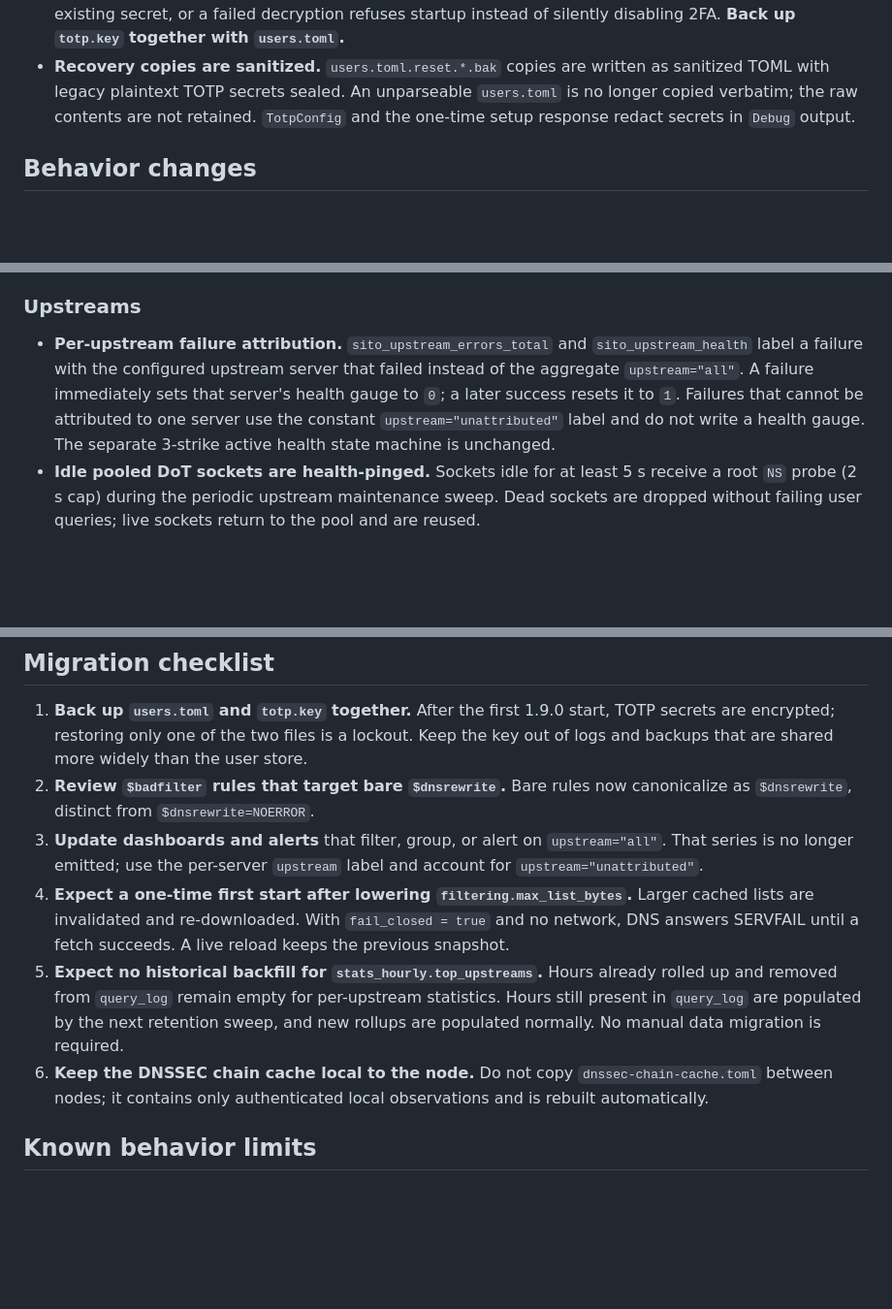
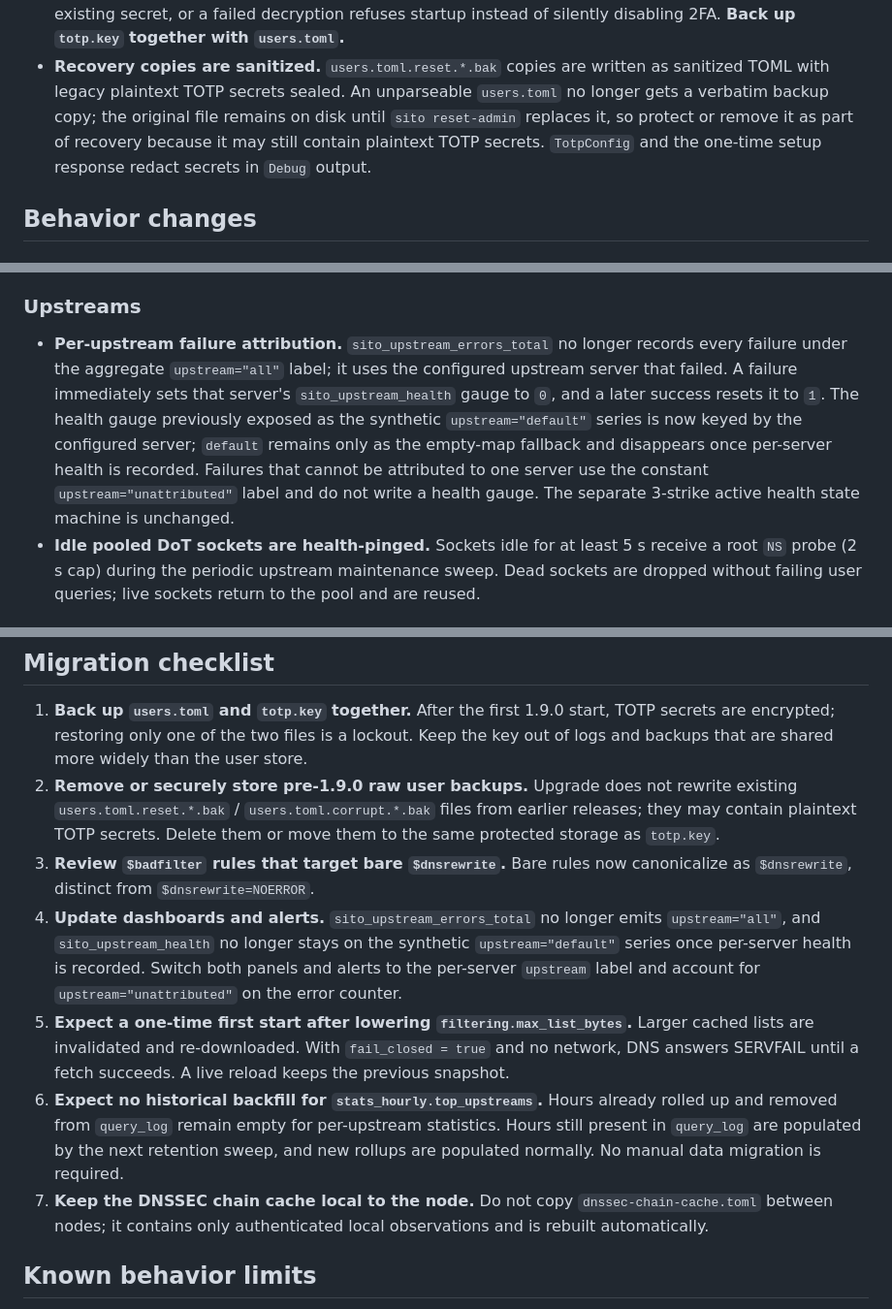
Before and after one commit to kubaeror/sito-dns, a Markdown page: docs/release-notes-1.9.0.md, 3 parts joined by grey strips. Shown at 97% size. GitHub-like rendering; blank space fills up the shorter version.

Commit message:
docs: correct 1.9.0 upstream metric migration notes
Distinguish the old error counter label (upstream=all) from the old synthetic health gauge (upstream=default), and add default to the dashboard migration step. Clarify that unparseable users.toml keeps its original file (only the verbatim backup copy is skipped), and add a migration step for pre-1.9.0 raw user backups that may contain plaintext TOTP secrets.

```diff
--- a/docs/release-notes-1.9.0.md
+++ b/docs/release-notes-1.9.0.md
@@ -43,8 +43,10 @@ restarting production nodes.
   **Back up `totp.key` together with `users.toml`.**
 - **Recovery copies are sanitized.** `users.toml.reset.*.bak` copies are written
   as sanitized TOML with legacy plaintext TOTP secrets sealed. An unparseable
-  `users.toml` is no longer copied verbatim; the raw contents are not retained.
-  `TotpConfig` and the one-time setup response redact secrets in `Debug` output.
+  `users.toml` no longer gets a verbatim backup copy; the original file remains
+  on disk until `sito reset-admin` replaces it, so protect or remove it as part
+  of recovery because it may still contain plaintext TOTP secrets. `TotpConfig`
+  and the one-time setup response redact secrets in `Debug` output.
 
 ## Behavior changes
 
@@ -101,13 +103,16 @@ restarting production nodes.
 
 ### Upstreams
 
-- **Per-upstream failure attribution.** `sito_upstream_errors_total` and
-  `sito_upstream_health` label a failure with the configured upstream server
-  that failed instead of the aggregate `upstream="all"`. A failure immediately
-  sets that server's health gauge to `0`; a later success resets it to `1`.
-  Failures that cannot be attributed to one server use the constant
-  `upstream="unattributed"` label and do not write a health gauge. The separate
-  3-strike active health state machine is unchanged.
+- **Per-upstream failure attribution.** `sito_upstream_errors_total` no longer
+  records every failure under the aggregate `upstream="all"` label; it uses the
+  configured upstream server that failed. A failure immediately sets that
+  server's `sito_upstream_health` gauge to `0`, and a later success resets it to
+  `1`. The health gauge previously exposed as the synthetic
+  `upstream="default"` series is now keyed by the configured server; `default`
+  remains only as the empty-map fallback and disappears once per-server health
+  is recorded. Failures that cannot be attributed to one server use the
+  constant `upstream="unattributed"` label and do not write a health gauge. The
+  separate 3-strike active health state machine is unchanged.
 - **Idle pooled DoT sockets are health-pinged.** Sockets idle for at least 5 s
   receive a root `NS` probe (2 s cap) during the periodic upstream maintenance
   sweep. Dead sockets are dropped without failing user queries; live sockets
@@ -175,21 +180,27 @@ restarting production nodes.
    start, TOTP secrets are encrypted; restoring only one of the two files is a
    lockout. Keep the key out of logs and backups that are shared more widely
    than the user store.
-2. **Review `$badfilter` rules that target bare `$dnsrewrite`.** Bare rules now
+2. **Remove or securely store pre-1.9.0 raw user backups.** Upgrade does not
+   rewrite existing `users.toml.reset.*.bak` / `users.toml.corrupt.*.bak` files
+   from earlier releases; they may contain plaintext TOTP secrets. Delete them
+   or move them to the same protected storage as `totp.key`.
+3. **Review `$badfilter` rules that target bare `$dnsrewrite`.** Bare rules now
    canonicalize as `$dnsrewrite`, distinct from `$dnsrewrite=NOERROR`.
-3. **Update dashboards and alerts** that filter, group, or alert on
-   `upstream="all"`. That series is no longer emitted; use the per-server
-   `upstream` label and account for `upstream="unattributed"`.
-4. **Expect a one-time first start after lowering `filtering.max_list_bytes`.**
+4. **Update dashboards and alerts.** `sito_upstream_errors_total` no longer
+   emits `upstream="all"`, and `sito_upstream_health` no longer stays on the
+   synthetic `upstream="default"` series once per-server health is recorded.
+   Switch both panels and alerts to the per-server `upstream` label and account
+   for `upstream="unattributed"` on the error counter.
+5. **Expect a one-time first start after lowering `filtering.max_list_bytes`.**
    Larger cached lists are invalidated and re-downloaded. With
    `fail_closed = true` and no network, DNS answers SERVFAIL until a fetch
    succeeds. A live reload keeps the previous snapshot.
-5. **Expect no historical backfill for `stats_hourly.top_upstreams`.** Hours
+6. **Expect no historical backfill for `stats_hourly.top_upstreams`.** Hours
    already rolled up and removed from `query_log` remain empty for per-upstream
    statistics. Hours still present in `query_log` are populated by the next
    retention sweep, and new rollups are populated normally. No manual data
    migration is required.
-6. **Keep the DNSSEC chain cache local to the node.** Do not copy
+7. **Keep the DNSSEC chain cache local to the node.** Do not copy
    `dnssec-chain-cache.toml` between nodes; it contains only authenticated
    local observations and is rebuilt automatically.
 
```
